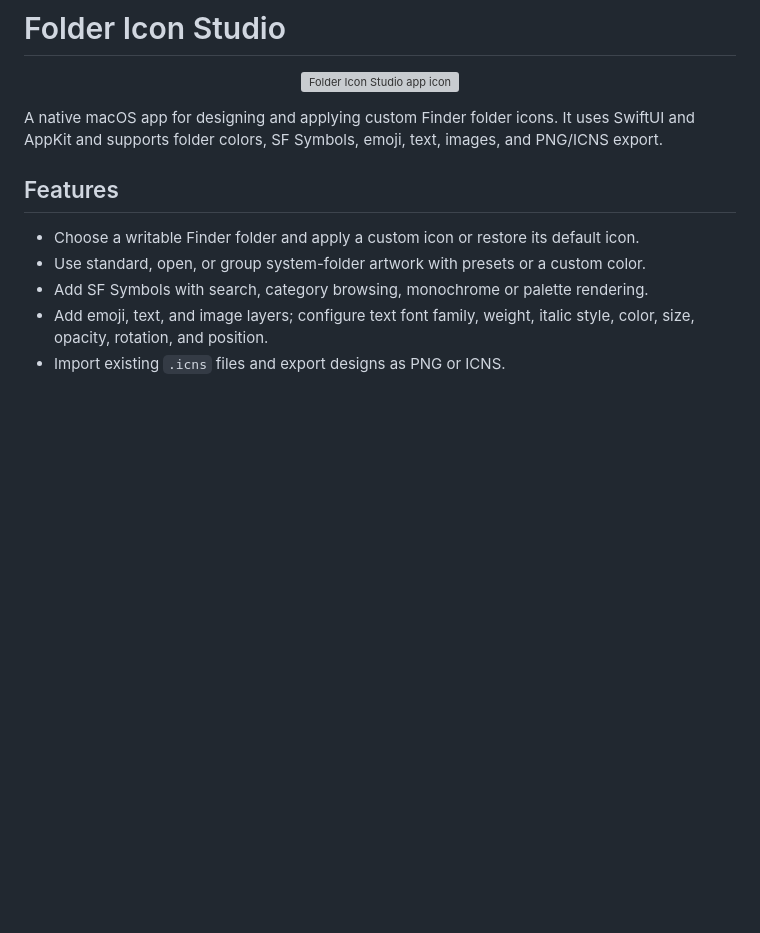
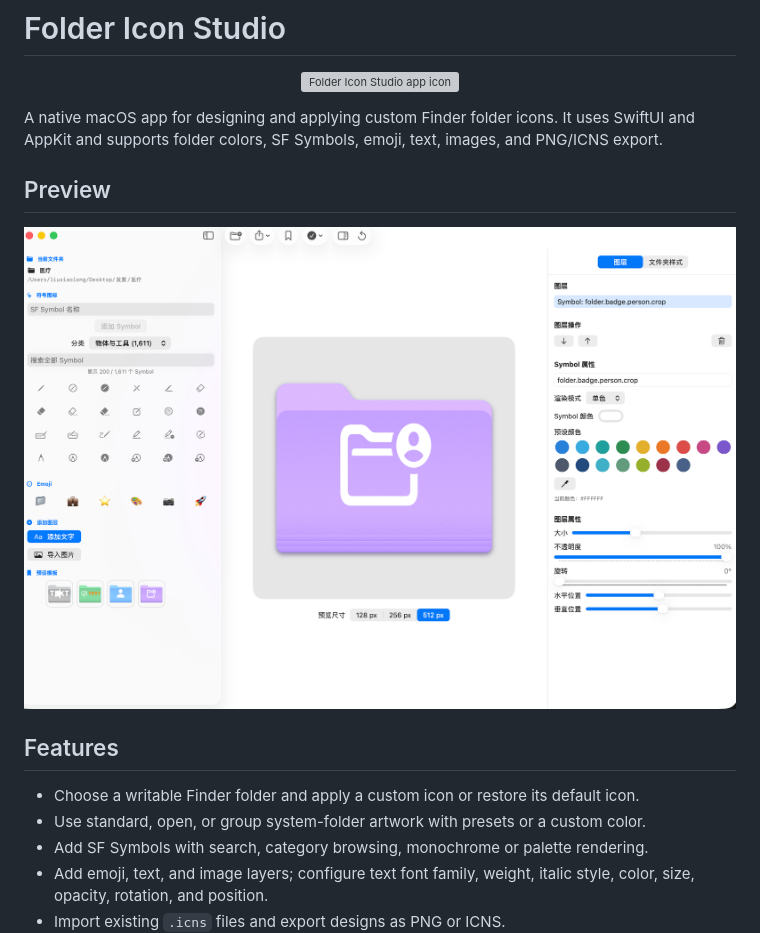
Before and after one commit to liu6x6/FolderIconStudio, a Markdown page: README.md, the part around the change. Rendered like a GitHub page; pictures changed too: Assets/screenshot.png (added); blank space fills up the shorter version; grey boxes are pictures that could not be loaded.

Commit message:
Add application screenshot to README
Co-authored-by: Copilot <223556219+Copilot@users.noreply.github.com>

```diff
--- a/README.md
+++ b/README.md
@@ -5,6 +5,10 @@
 </p>
 
 A native macOS app for designing and applying custom Finder folder icons. It uses SwiftUI and AppKit and supports folder colors, SF Symbols, emoji, text, images, and PNG/ICNS export.
+
+## Preview
+
+![Folder Icon Studio editor](Assets/screenshot.png)
 
 ## Features
 
```
Also changed, not shown: task/task21-README添加项目截图.md (added, +10 -0 lines).
